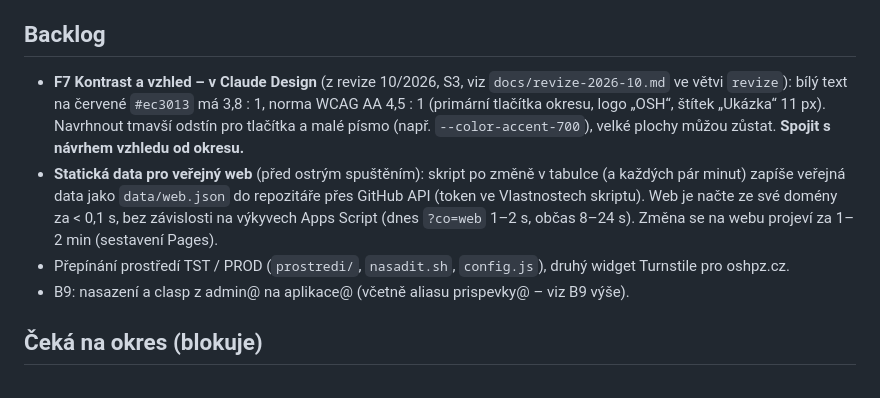
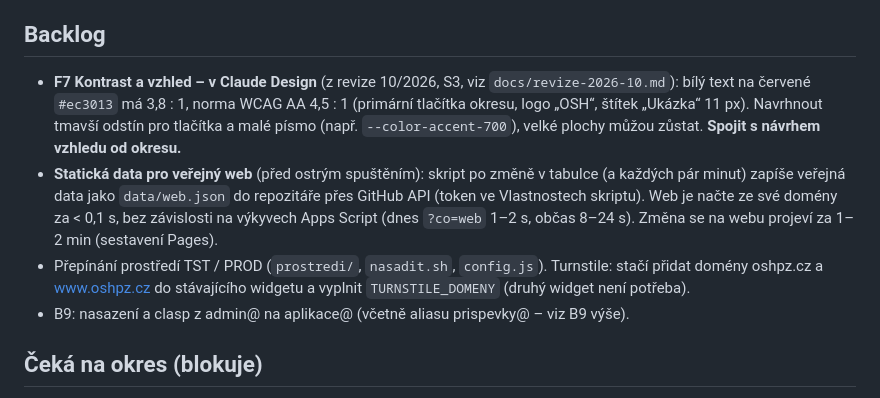
Before and after one commit to oshpz/web, a Markdown page: docs/stav.md, the part around the change. Drawn GitHub-style.

Commit message:
Stav: oprava odkazů po sloučení revize, Turnstile jedním widgetem
Co-Authored-By: Claude Opus 5.5 <noreply@anthropic.com>

```diff
--- a/docs/stav.md
+++ b/docs/stav.md
@@ -98,9 +98,9 @@ Aktualizace zveřejněného stavu:
 5. **B15 Převod starých aktualit z Joomly** – až po spuštění pilotu, nespěchá. Export článků (SQL dump `#__content` nebo RSS/sitemap – podle přístupu ke starému webu), kategorie → štítky, HTML → omezený Markdown, obrázky a přílohy do Příspěvky/<ID> (1600 px), import jako „zveřejněno“ se zdrojem „joomla“ (doplnit do volby Zdroj), stejná adresa jako stará URL a přesměrování `index.php/…` → `?clanek=`, kontrola vzorku 20 článků. L1 na B15 závisí.
 
 ## Backlog
-- **F7 Kontrast a vzhled – v Claude Design** (z revize 10/2026, S3, viz `docs/revize-2026-10.md` ve větvi `revize`): bílý text na červené `#ec3013` má 3,8 : 1, norma WCAG AA 4,5 : 1 (primární tlačítka okresu, logo „OSH“, štítek „Ukázka“ 11 px). Navrhnout tmavší odstín pro tlačítka a malé písmo (např. `--color-accent-700`), velké plochy můžou zůstat. **Spojit s návrhem vzhledu od okresu.**
+- **F7 Kontrast a vzhled – v Claude Design** (z revize 10/2026, S3, viz `docs/revize-2026-10.md`): bílý text na červené `#ec3013` má 3,8 : 1, norma WCAG AA 4,5 : 1 (primární tlačítka okresu, logo „OSH“, štítek „Ukázka“ 11 px). Navrhnout tmavší odstín pro tlačítka a malé písmo (např. `--color-accent-700`), velké plochy můžou zůstat. **Spojit s návrhem vzhledu od okresu.**
 - **Statická data pro veřejný web** (před ostrým spuštěním): skript po změně v tabulce (a každých pár minut) zapíše veřejná data jako `data/web.json` do repozitáře přes GitHub API (token ve Vlastnostech skriptu). Web je načte ze své domény za < 0,1 s, bez závislosti na výkyvech Apps Script (dnes `?co=web` 1–2 s, občas 8–24 s). Změna se na webu projeví za 1–2 min (sestavení Pages).
-- Přepínání prostředí TST / PROD (`prostredi/`, `nasadit.sh`, `config.js`), druhý widget Turnstile pro oshpz.cz.
+- Přepínání prostředí TST / PROD (`prostredi/`, `nasadit.sh`, `config.js`). Turnstile: stačí přidat domény oshpz.cz a www.oshpz.cz do stávajícího widgetu a vyplnit `TURNSTILE_DOMENY` (druhý widget není potřeba).
 - B9: nasazení a clasp z admin@ na aplikace@ (včetně aliasu prispevky@ – viz B9 výše).
 
 ## Čeká na okres (blokuje)
```
